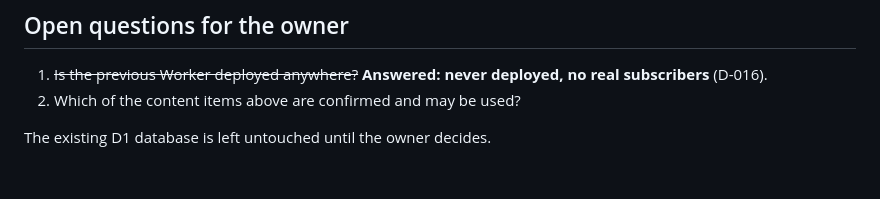
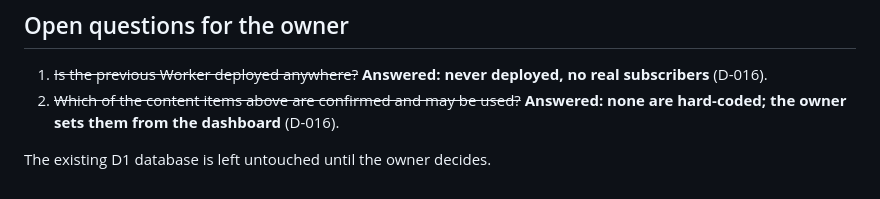
Before and after one commit to AbdHablas/Hantex, a Markdown page: docs/previous-coming-soon-review.md, the part around the change. Drawn GitHub-style.

```diff
--- a/docs/previous-coming-soon-review.md
+++ b/docs/previous-coming-soon-review.md
@@ -66,6 +66,8 @@ is an open content question.
 
 1. ~~Is the previous Worker deployed anywhere?~~ **Answered: never
    deployed, no real subscribers** (D-016).
-2. Which of the content items above are confirmed and may be used?
+2. ~~Which of the content items above are confirmed and may be used?~~
+   **Answered: none are hard-coded; the owner sets them from the dashboard**
+   (D-016).
 
 The existing D1 database is left untouched until the owner decides.
```
Also changed, not shown: docs/DECISIONS.md (+7 -2 lines).
